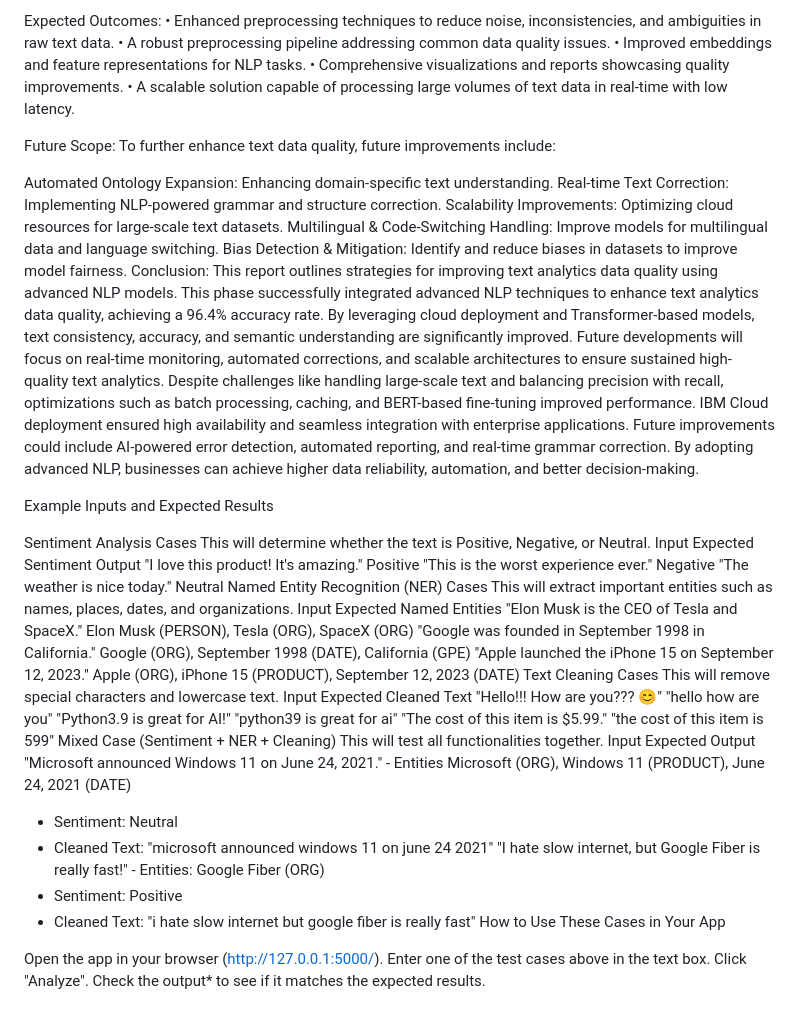
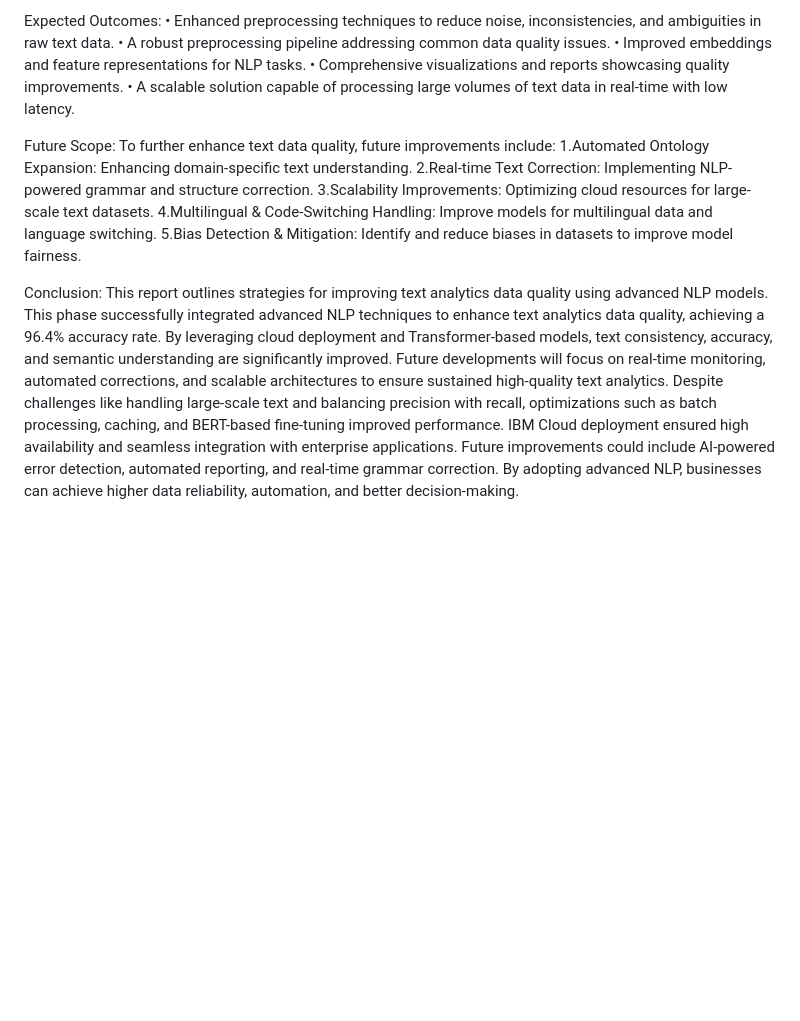
Before and after one commit to RishabhSinghN/Enhancing-text-data-quality-using-NLP, a Markdown page: README.md, the part around the change. GitHub-like rendering; blank space fills up the shorter version.

```diff
--- a/README.md
+++ b/README.md
@@ -8,42 +8,11 @@ The goal is to build a solution that automates data cleansing, enhances semantic
 Expected Outcomes: • Enhanced preprocessing techniques to reduce noise, inconsistencies, and ambiguities in raw text data. • A robust preprocessing pipeline addressing common data quality issues. • Improved embeddings and feature representations for NLP tasks. • Comprehensive visualizations and reports showcasing quality improvements. • A scalable solution capable of processing large volumes of text data in real-time with low latency.
 
 Future Scope: To further enhance text data quality, future improvements include:
+1.Automated Ontology Expansion: Enhancing domain-specific text understanding.
+2.Real-time Text Correction: Implementing NLP-powered grammar and structure correction.
+3.Scalability Improvements: Optimizing cloud resources for large-scale text datasets.
+4.Multilingual & Code-Switching Handling: Improve models for multilingual data and language switching.
+5.Bias Detection & Mitigation: Identify and reduce biases in datasets to improve model fairness.
 
-Automated Ontology Expansion: Enhancing domain-specific text understanding.
-Real-time Text Correction: Implementing NLP-powered grammar and structure correction.
-Scalability Improvements: Optimizing cloud resources for large-scale text datasets.
-Multilingual & Code-Switching Handling: Improve models for multilingual data and language switching.
-Bias Detection & Mitigation: Identify and reduce biases in datasets to improve model fairness.
+
 Conclusion: This report outlines strategies for improving text analytics data quality using advanced NLP models. This phase successfully integrated advanced NLP techniques to enhance text analytics data quality, achieving a 96.4% accuracy rate. By leveraging cloud deployment and Transformer-based models, text consistency, accuracy, and semantic understanding are significantly improved. Future developments will focus on real-time monitoring, automated corrections, and scalable architectures to ensure sustained high-quality text analytics. Despite challenges like handling large-scale text and balancing precision with recall, optimizations such as batch processing, caching, and BERT-based fine-tuning improved performance. IBM Cloud deployment ensured high availability and seamless integration with enterprise applications. Future improvements could include AI-powered error detection, automated reporting, and real-time grammar correction. By adopting advanced NLP, businesses can achieve higher data reliability, automation, and better decision-making.
-
-Example Inputs and Expected Results
-
-Sentiment Analysis Cases This will determine whether the text is Positive, Negative, or Neutral.
-Input	Expected Sentiment Output
-"I love this product! It's amazing."	Positive
-"This is the worst experience ever."	Negative
-"The weather is nice today."	Neutral
-Named Entity Recognition (NER) Cases This will extract important entities such as names, places, dates, and organizations.
-Input	Expected Named Entities
-"Elon Musk is the CEO of Tesla and SpaceX."	Elon Musk (PERSON), Tesla (ORG), SpaceX (ORG)
-"Google was founded in September 1998 in California."	Google (ORG), September 1998 (DATE), California (GPE)
-"Apple launched the iPhone 15 on September 12, 2023."	Apple (ORG), iPhone 15 (PRODUCT), September 12, 2023 (DATE)
-Text Cleaning Cases This will remove special characters and lowercase text.
-Input	Expected Cleaned Text
-"Hello!!! How are you??? 😊"	"hello how are you"
-"Python3.9 is great for AI!"	"python39 is great for ai"
-"The cost of this item is $5.99."	"the cost of this item is 599"
-Mixed Case (Sentiment + NER + Cleaning) This will test all functionalities together.
-Input	Expected Output
-"Microsoft announced Windows 11 on June 24, 2021."	- Entities Microsoft (ORG), Windows 11 (PRODUCT), June 24, 2021 (DATE)
-- Sentiment: Neutral
-- Cleaned Text: "microsoft announced windows 11 on june 24 2021"
-"I hate slow internet, but Google Fiber is really fast!"	- Entities: Google Fiber (ORG)
-- Sentiment: Positive
-- Cleaned Text: "i hate slow internet but google fiber is really fast"
-How to Use These Cases in Your App
-
-Open the app in your browser (http://127.0.0.1:5000/).
-Enter one of the test cases above in the text box.
-Click "Analyze".
-Check the output* to see if it matches the expected results.
```
